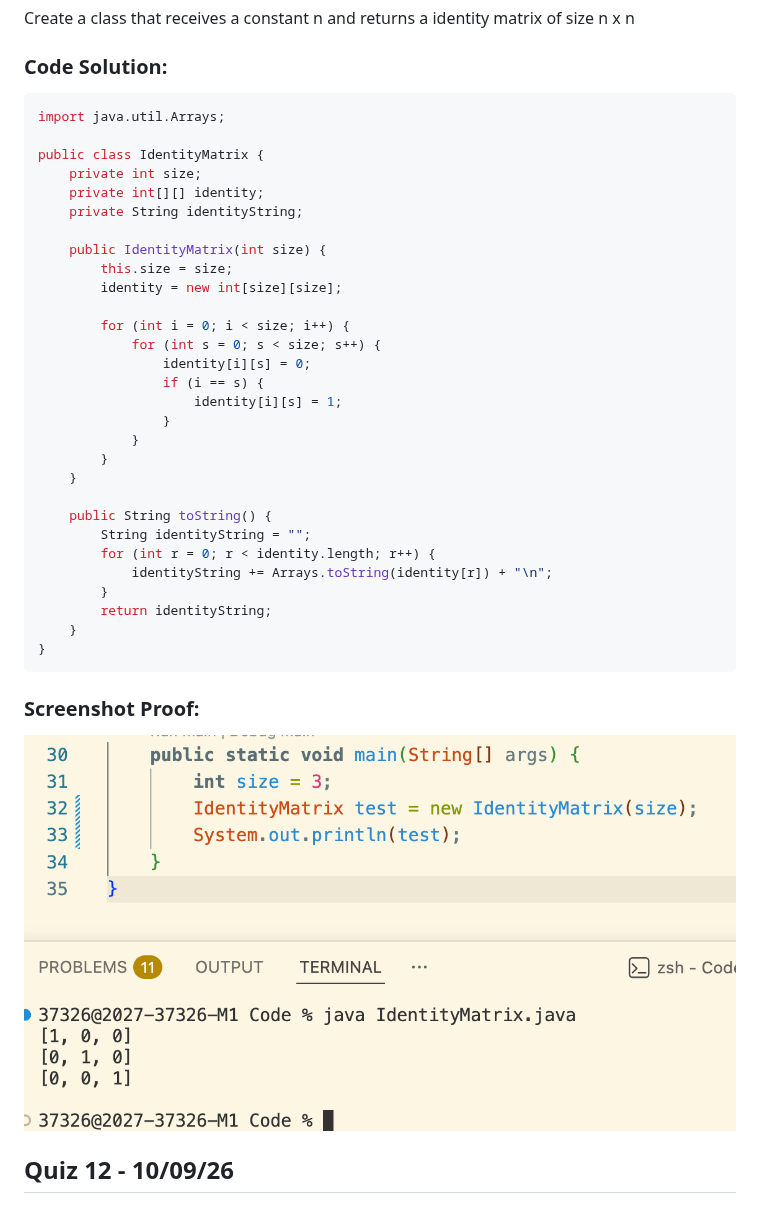
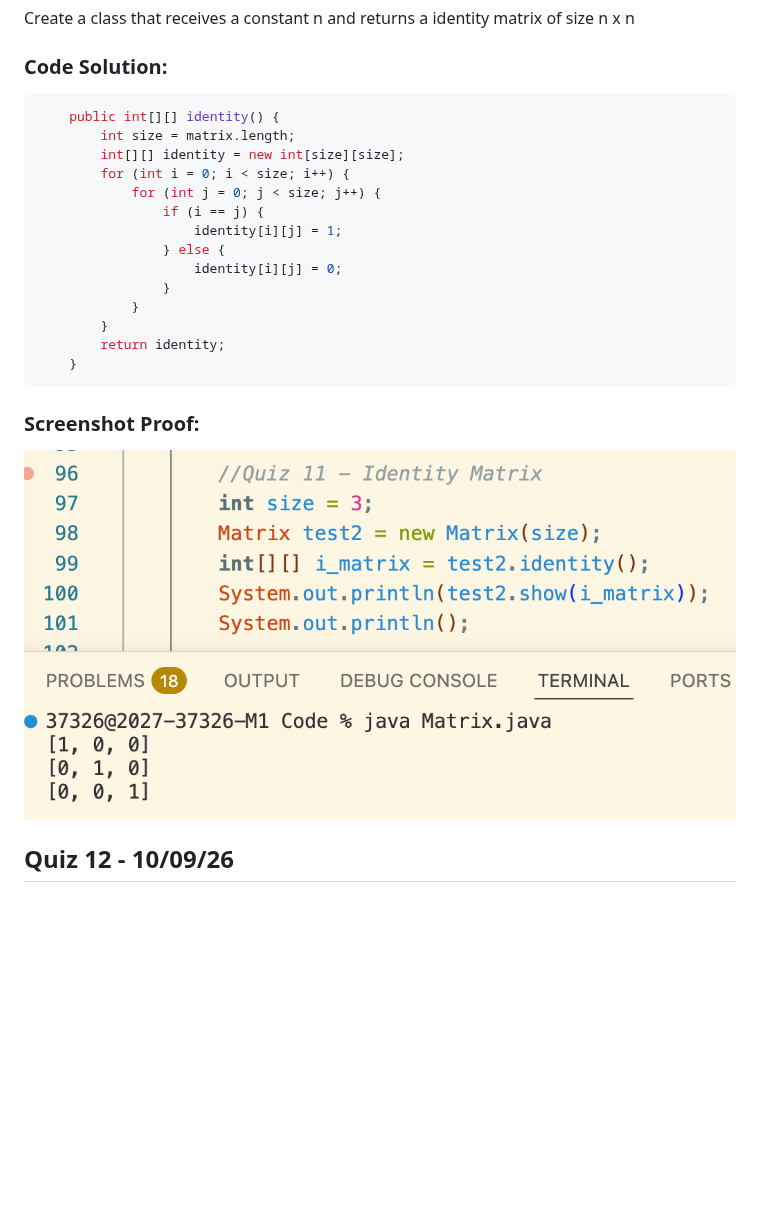
Before and after one commit to cheersaahana/IB-Y2-CS, a Markdown page: Quizzes/quizzes.md, the part around the change. Drawn GitHub-style; pictures changed too: Quizzes/Screenshots/Q11.png; blank space fills up the shorter version.

Commit message:
Updating Q11

````diff
--- a/Quizzes/quizzes.md
+++ b/Quizzes/quizzes.md
@@ -367,39 +367,24 @@ Create a class that receives a constant n and returns a identity matrix of size
 
 ### Code Solution:
 ```java
-import java.util.Arrays;
-
-public class IdentityMatrix {
-    private int size;
-    private int[][] identity;
-    private String identityString;
-
-    public IdentityMatrix(int size) {
-        this.size = size;
-        identity = new int[size][size];
-
+    public int[][] identity() {
+        int size = matrix.length;
+        int[][] identity = new int[size][size];
         for (int i = 0; i < size; i++) {
-            for (int s = 0; s < size; s++) {
-                identity[i][s] = 0;
-                if (i == s) {
-                    identity[i][s] = 1;
+            for (int j = 0; j < size; j++) {
+                if (i == j) {
+                    identity[i][j] = 1;
+                } else {
+                    identity[i][j] = 0;
                 }
             }
         }
+        return identity;
     }
-
-    public String toString() {
-        String identityString = "";
-        for (int r = 0; r < identity.length; r++) {
-            identityString += Arrays.toString(identity[r]) + "\n";
-        }
-        return identityString;
-    }
-}
 ```
 
 ### Screenshot Proof:
-![alt text](Screenshots/Q11.png)
+![alt text](Screenshots/Q11.png?v=1.1)
 
 
 ## Quiz 12 - 10/09/26
````
Also changed, not shown: 1 other file.
